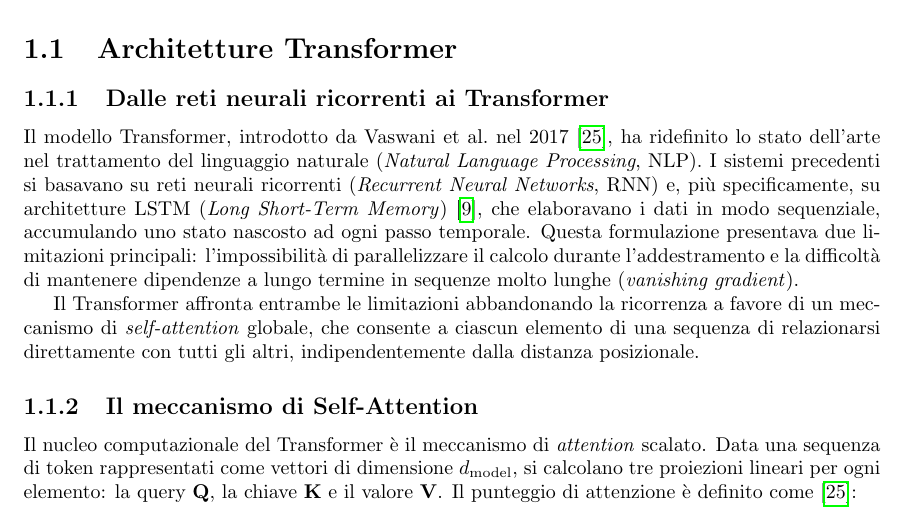
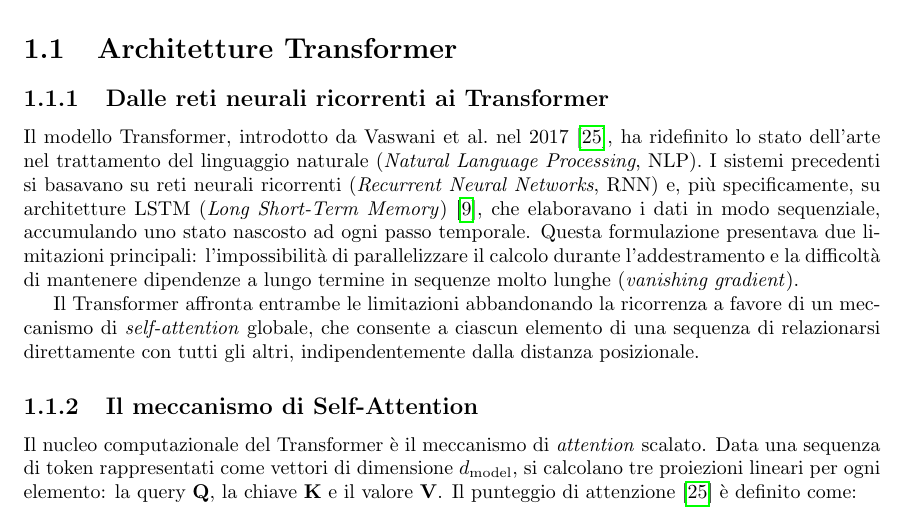
Before and after one commit to FrancescoRomeo02/Tesi, a LaTeX document (main.tex, which reads chapter1/chapter1.tex): part of page 6 of 39, cut so that both start at the same text. Compiled offline with pdfLaTeX.

Commit message:
Test commit (rev)

```diff
--- a/chapter1/chapter1.tex
+++ b/chapter1/chapter1.tex
@@ -41,7 +41,7 @@ Il nucleo computazionale del Transformer è il meccanismo di \textit{attention}
 scalato. Data una sequenza di token rappresentati come vettori di dimensione
 $d_{\text{model}}$, si calcolano tre proiezioni lineari per ogni elemento:
 la query $\mathbf{Q}$, la chiave $\mathbf{K}$ e il valore $\mathbf{V}$. Il
-punteggio di attenzione è definito come~\cite{vaswani2017attention}:
+punteggio di attenzione~\cite{vaswani2017attention} è definito come:
 
 \begin{equation}
   \text{Attention}(\mathbf{Q}, \mathbf{K}, \mathbf{V})
```
Also changed, not shown: main.pdf.
